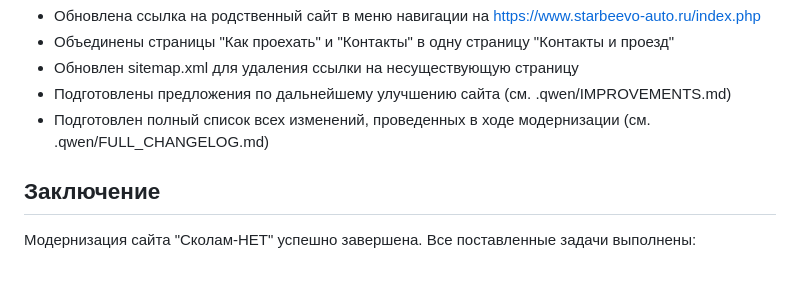
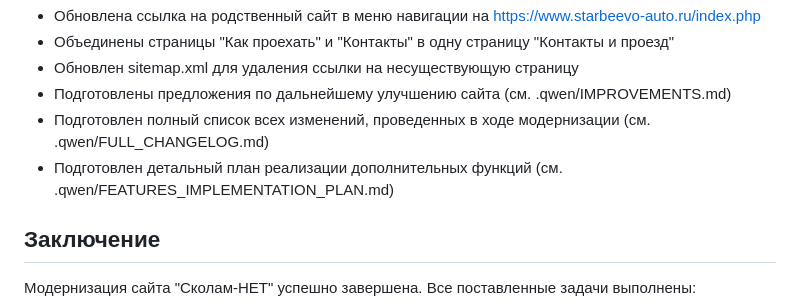
Before and after one commit to pioner14/Skolam-net.ru3, a Markdown page: FINAL_MODERNIZATION_REPORT.md, the part around the change. GitHub-like rendering; blank space fills up the shorter version.

```diff
--- a/FINAL_MODERNIZATION_REPORT.md
+++ b/FINAL_MODERNIZATION_REPORT.md
@@ -110,6 +110,7 @@
 - Обновлен sitemap.xml для удаления ссылки на несуществующую страницу
 - Подготовлены предложения по дальнейшему улучшению сайта (см. .qwen/IMPROVEMENTS.md)
 - Подготовлен полный список всех изменений, проведенных в ходе модернизации (см. .qwen/FULL_CHANGELOG.md)
+- Подготовлен детальный план реализации дополнительных функций (см. .qwen/FEATURES_IMPLEMENTATION_PLAN.md)
 
 ## Заключение
 
```
Also changed, not shown: .qwen/FEATURES_IMPLEMENTATION_PLAN.md (added, +178 -0 lines), .qwen/PROJECT_SUMMARY.md (+3 -1 lines).
